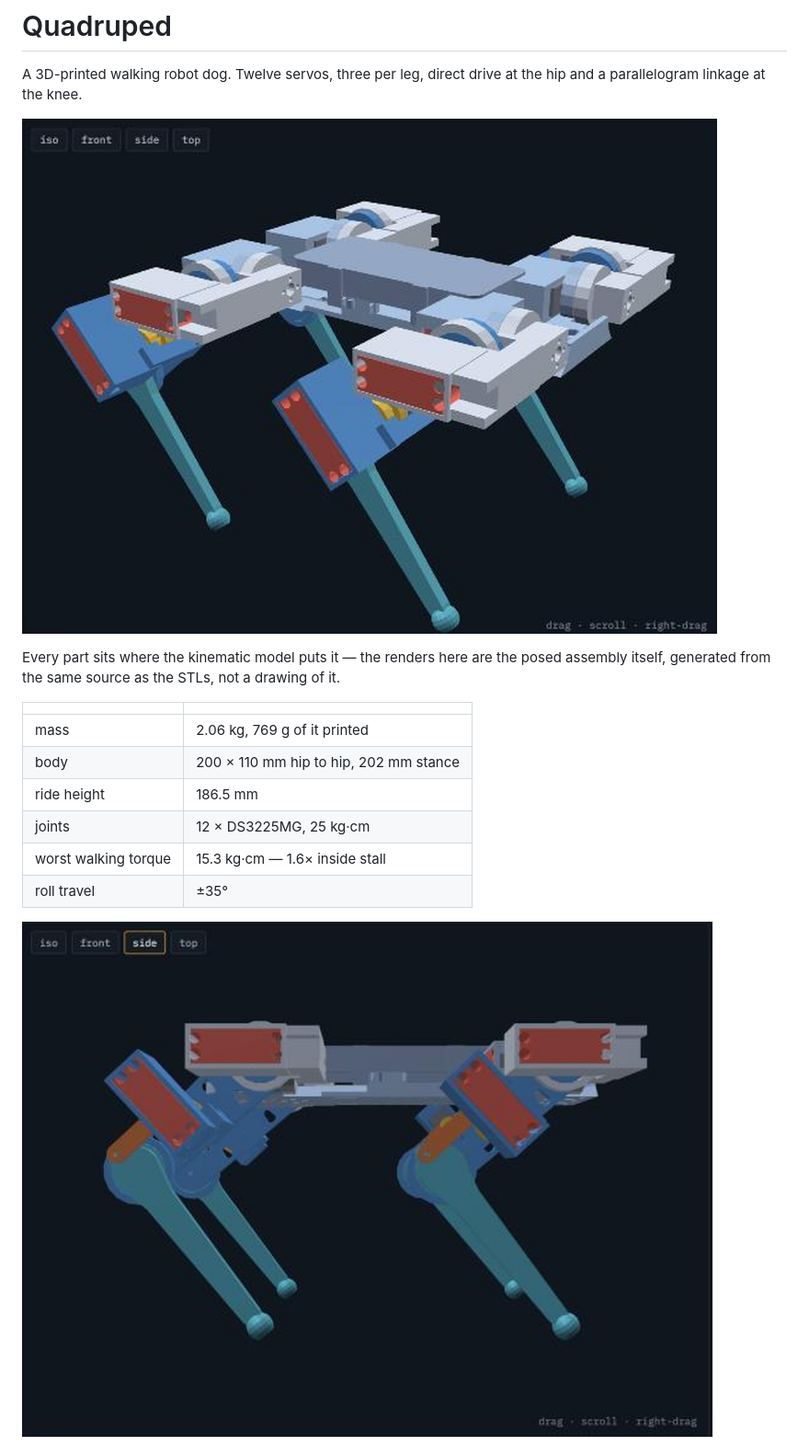
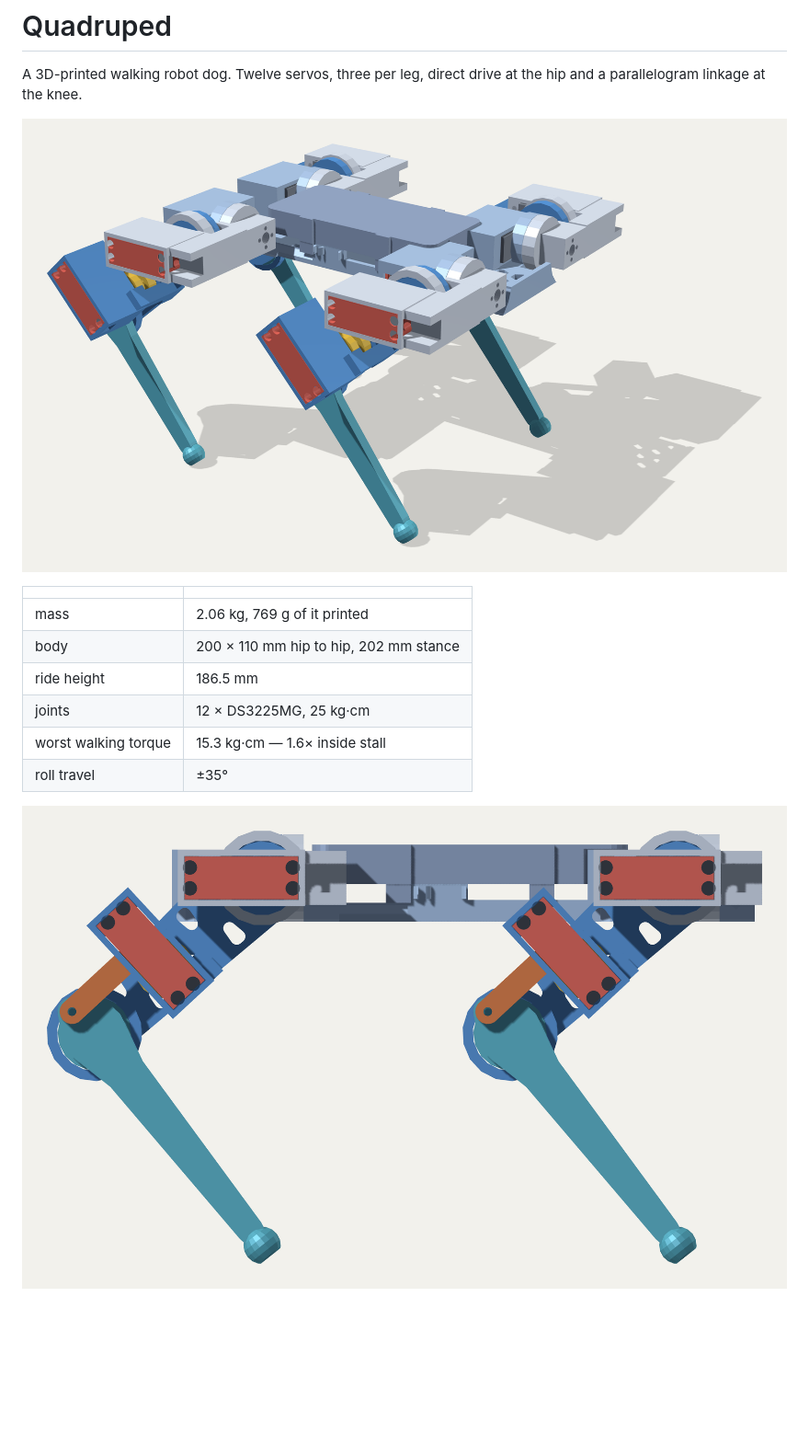
Before and after one commit to salt4king/quadruped, a Markdown page: README.md, the part around one of its changes. Shown at 92% size. GitHub-like rendering; pictures changed too: docs/img/assembly-iso.png, docs/img/assembly-side.png; blank space fills up the shorter version.

```diff
--- a/README.md
+++ b/README.md
@@ -3,11 +3,7 @@
 A 3D-printed walking robot dog. Twelve servos, three per leg, direct
 drive at the hip and a parallelogram linkage at the knee.
 
-![The assembly, isometric](docs/img/assembly-iso.png)
-
-Every part sits where the kinematic model puts it — the renders here are
-the posed assembly itself, generated from the same source as the STLs,
-not a drawing of it.
+![The assembly](docs/img/assembly-iso.png)
 
 | | |
 |---|---|
```
Also changed, not shown: other parts of README.md (+44 -65 lines), docs/AI_MODE.md (+36 -63 lines), docs/CONTROL.md (+42 -88 lines), docs/img/assembly-top.png, docs/img/leg-detail.png (added).
